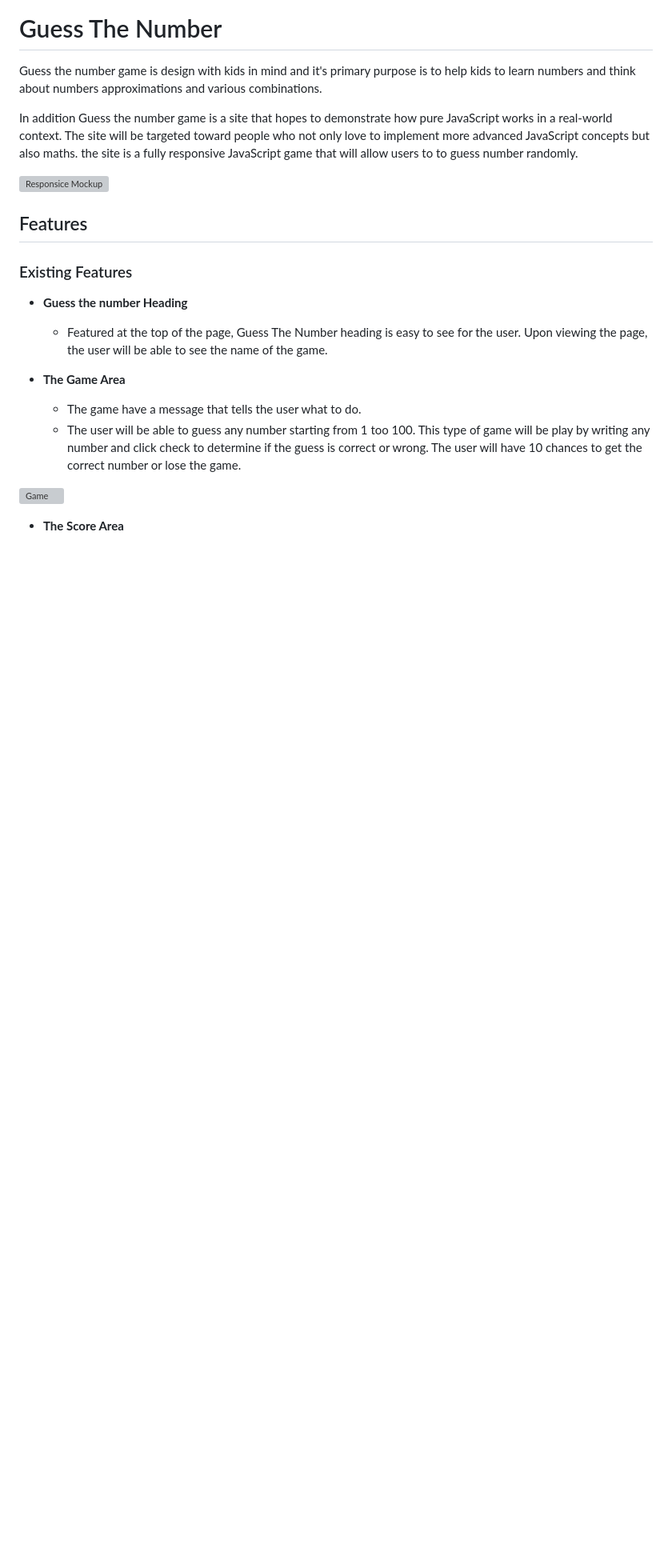
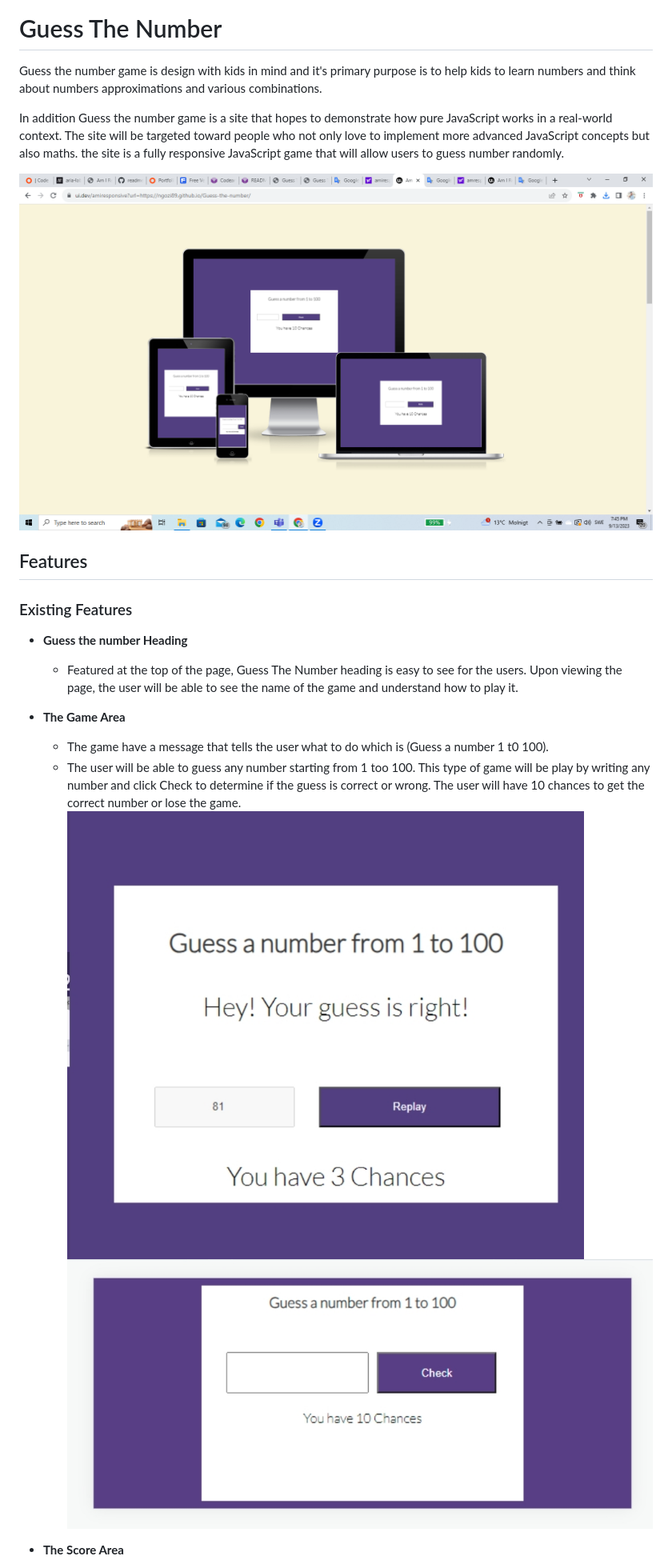
Before and after one commit to Ngozi89/Guess-the-number, a Markdown page: README.md, the part around the change printed below. Shown: that part at 80% size. Drawn GitHub-style; pictures changed too: assets/images/amiResoponsive.png (added), assets/images/guessnumber.jpg (added), assets/images/yourguessiscorrect.jpg (added); blank space fills up the shorter version; grey boxes are pictures that could not be loaded.

Commit message:
Add images to README.md

```diff
--- a/README.md
+++ b/README.md
@@ -2,9 +2,9 @@
 
 Guess the number game is design with kids in mind and it's primary purpose is to help kids to learn numbers and think about numbers approximations and various combinations.
 
-In addition Guess the number game is a site that hopes to demonstrate how pure JavaScript works in a real-world context. The site will be targeted toward people who not only love to implement more advanced JavaScript concepts but also maths. the site is a fully responsive JavaScript game that will allow users to to guess number randomly.
+In addition Guess the number game is a site that hopes to demonstrate how pure JavaScript works in a real-world context. The site will be targeted toward people who not only love to implement more advanced JavaScript concepts but also maths. the site is a fully responsive JavaScript game that will allow users to guess number randomly.
 
-![Responsice Mockup](image)
+![Responsive Mockup](assets/images/amiResoponsive.png)
 
 ## Features
 
@@ -12,14 +12,14 @@ In addition Guess the number game is a site that hopes to demonstrate how pure J
 
 - __Guess the number Heading__
 
-  - Featured at the top of the page, Guess The Number heading is easy to see for the user. Upon viewing the page, the user will be able to see the name of the game.
+  - Featured at the top of the page, Guess The Number heading is easy to see for the users. Upon viewing the page, the user will be able to see the name of the game and understand how to play it.
 
 - __The Game Area__
 
-  - The game have a message that tells the user what to do.
-  - The user will be able to guess any number starting from 1 too 100. This type of game will be play by writing any number and click check to determine if the guess is correct or wrong. The user will have 10 chances to get the correct number or lose the game.
-
-![Game](img)
+  - The game have a message that tells the user what to do which is (Guess a number 1 t0 100).
+  - The user will be able to guess any number starting from 1 too 100. This type of game will be play by writing any number and click Check to determine if the guess is correct or wrong. The user will have 10 chances to get the correct number or lose the game.
+![Game](assets/images/yourguessiscorrect.jpg)
+![Game](assets/images/guessnumber.jpg)
 
 - __The Score Area__
 
```
Also changed, not shown: other parts of README.md (+5 -12 lines), assets/images/chances.jpg (added), assets/images/lighthouse.png (added).
